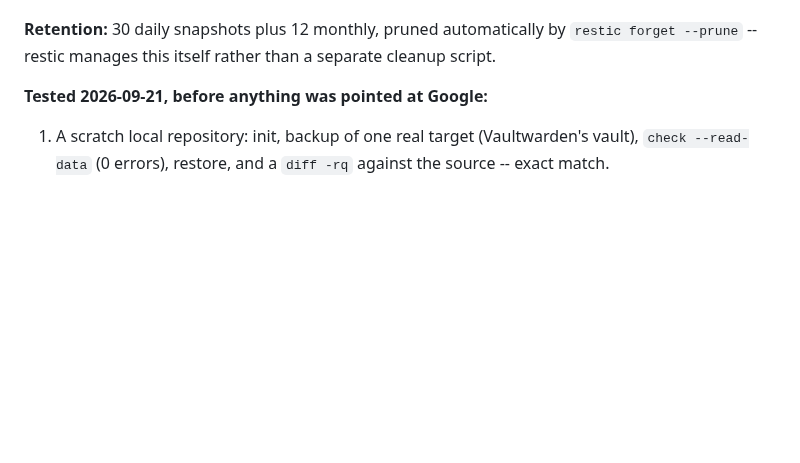
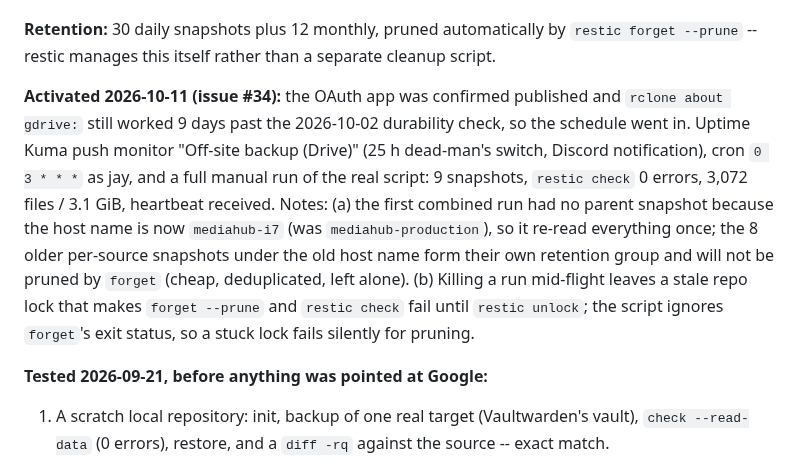
Before and after one commit to alleyneja/mediahub-configs, a Markdown page: docs/backup-and-storage.md, the part around the change. Drawn GitHub-style; blank space fills up the shorter version.

Commit message:
docs: off-site backup activated (cron + Kuma monitor), issue #34
Co-Authored-By: Claude Sonnet 5.5 <noreply@anthropic.com>

```diff
--- a/docs/backup-and-storage.md
+++ b/docs/backup-and-storage.md
@@ -45,6 +45,8 @@ on the same drive as what they protect.
 **Why these sources, not the raw database directories:** each database already has its own script producing a consistent snapshot (`pg_dump`, `sqlite3 .backup`); reading its live data files directly risks a torn read mid-write. Reading the dumps it already produces avoids that at no extra cost.
 
 **Retention:** 30 daily snapshots plus 12 monthly, pruned automatically by `restic forget --prune` -- restic manages this itself rather than a separate cleanup script.
+
+**Activated 2026-10-11 (issue #34):** the OAuth app was confirmed published and `rclone about gdrive:` still worked 9 days past the 2026-10-02 durability check, so the schedule went in. Uptime Kuma push monitor "Off-site backup (Drive)" (25 h dead-man's switch, Discord notification), cron `0 3 * * *` as jay, and a full manual run of the real script: 9 snapshots, `restic check` 0 errors, 3,072 files / 3.1 GiB, heartbeat received. Notes: (a) the first combined run had no parent snapshot because the host name is now `mediahub-i7` (was `mediahub-production`), so it re-read everything once; the 8 older per-source snapshots under the old host name form their own retention group and will not be pruned by `forget` (cheap, deduplicated, left alone). (b) Killing a run mid-flight leaves a stale repo lock that makes `forget --prune` and `restic check` fail until `restic unlock`; the script ignores `forget`'s exit status, so a stuck lock fails silently for pruning.
 
 **Tested 2026-09-21, before anything was pointed at Google:**
 1. A scratch local repository: init, backup of one real target (Vaultwarden's vault), `check --read-data` (0 errors), restore, and a `diff -rq` against the source -- exact match.
```
